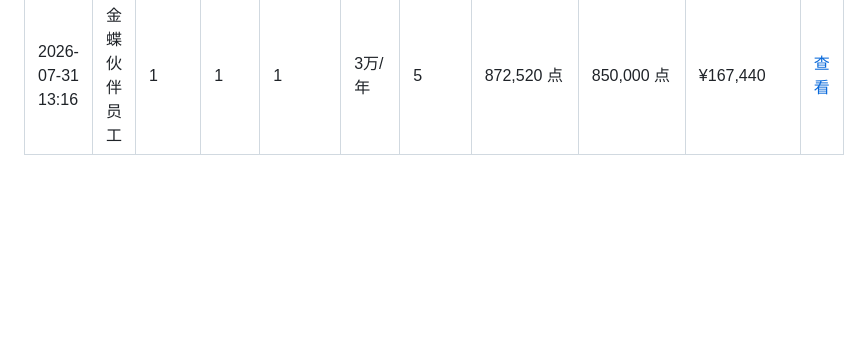
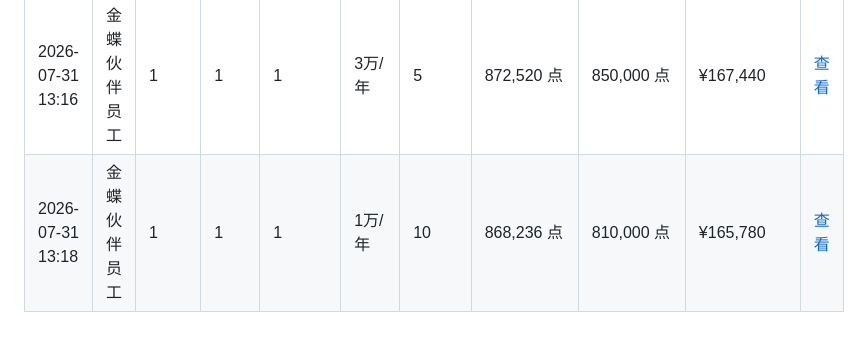
Before and after one commit to zoumaotao/lingee_unit_calculate, a Markdown page: records.md, the part around the change. GitHub-like rendering; blank space fills up the shorter version.

Commit message:
添加增购测算记录 (2026/7/31 13:18:18)

```diff
--- a/records.md
+++ b/records.md
@@ -101,3 +101,4 @@
 | 2026-07-27 09:31 | 金蝶伙伴员工 | 111 | 111 | 111 | 1111万/年 | 5 | 883,476 点 | 860,000 点 | ¥169,340 | [查看](data/111_111_2026-07-27T01-31-36.md) |
 | 2026-07-28 23:37 | 金蝶员工 | JN | 涂先生 | JX | 10万/年 | 5 | 778,200 点 | 750,000 点 | ¥148,440 | [查看](data/JX_%E6%B6%82%E5%85%88%E7%94%9F_2026-07-28T15-37-56.md) |
 | 2026-07-31 13:16 | 金蝶伙伴员工 | 1 | 1 | 1 | 3万/年 | 5 | 872,520 点 | 850,000 点 | ¥167,440 | [查看](data/1_1_2026-07-31T05-16-23.md) |
+| 2026-07-31 13:18 | 金蝶伙伴员工 | 1 | 1 | 1 | 1万/年 | 10 | 868,236 点 | 810,000 点 | ¥165,780 | [查看](data/1_1_2026-07-31T05-18-16.md) |
```
